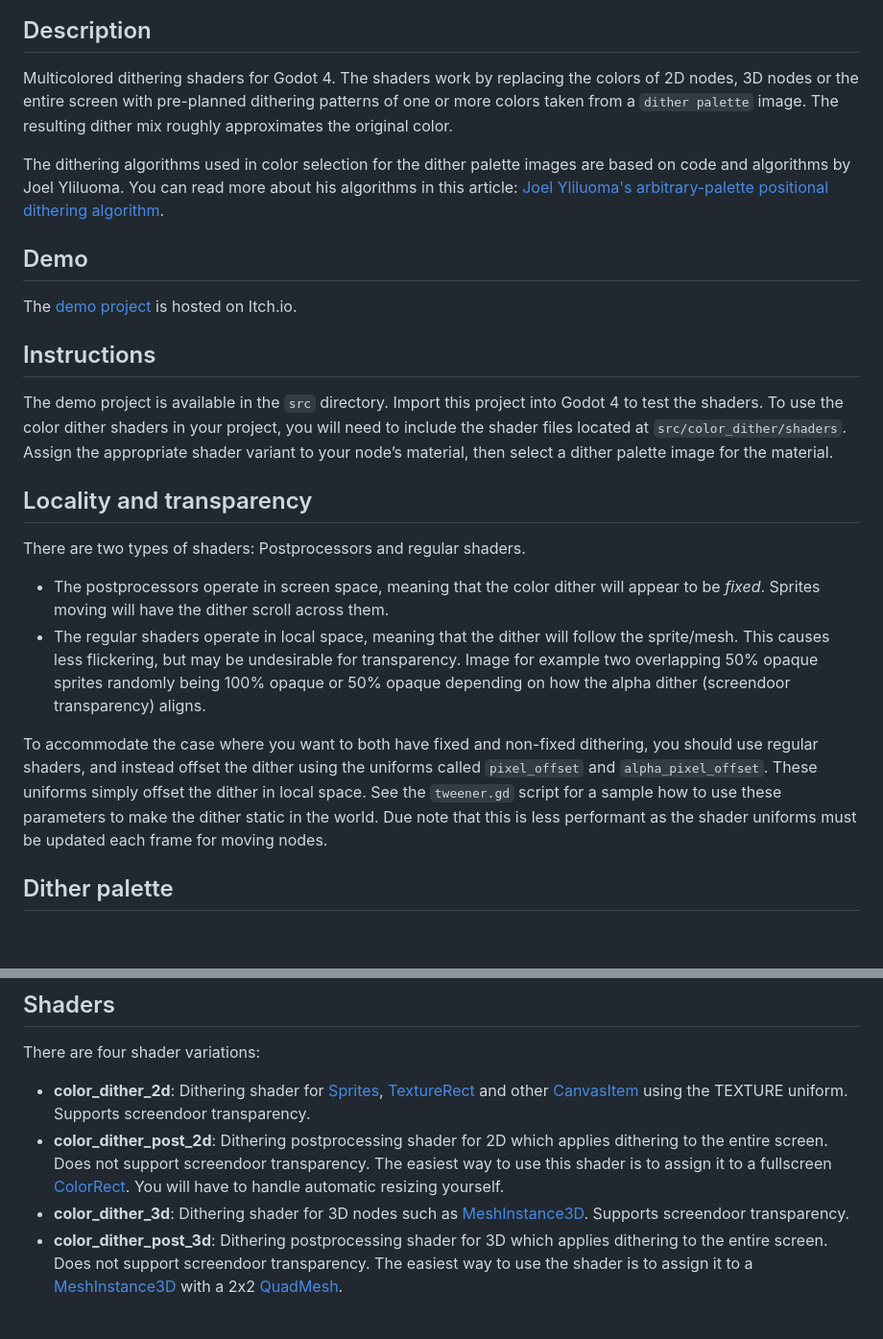
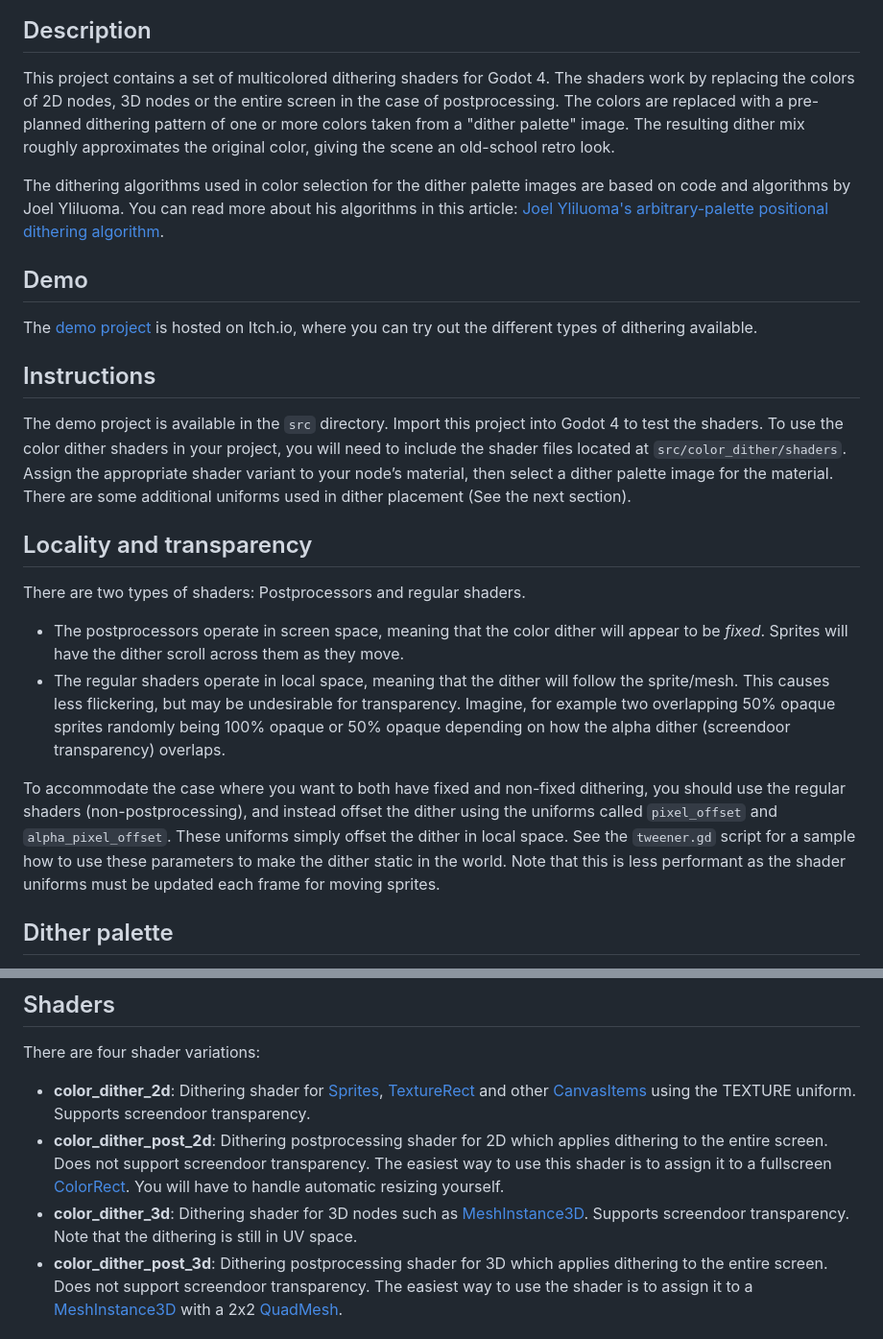
Before and after one commit to Donitzo/godot-color-dither, a Markdown page: README.md, 2 parts joined by grey strips. Shown: that part at 96% size. GitHub-like rendering; blank space fills up the shorter version.

```diff
--- a/README.md
+++ b/README.md
@@ -4,26 +4,26 @@
 
 ## Description
 
-Multicolored dithering shaders for Godot 4. The shaders work by replacing the colors of 2D nodes, 3D nodes or the entire screen with pre-planned dithering patterns of one or more colors taken from a `dither palette` image. The resulting dither mix roughly approximates the original color.
+This project contains a set of multicolored dithering shaders for Godot 4. The shaders work by replacing the colors of 2D nodes, 3D nodes or the entire screen in the case of postprocessing. The colors are replaced with a pre-planned dithering pattern of one or more colors taken from a "dither palette" image. The resulting dither mix roughly approximates the original color, giving the scene an old-school retro look.
 
 The dithering algorithms used in color selection for the dither palette images are based on code and algorithms by Joel Yliluoma. You can read more about his algorithms in this article: [Joel Yliluoma's arbitrary-palette positional dithering algorithm](https://bisqwit.iki.fi/story/howto/dither/jy/).
 
 ## Demo
 
-The [demo project](https://donitz.itch.io/godot-color-dither) is hosted on Itch.io.
+The [demo project](https://donitz.itch.io/godot-color-dither) is hosted on Itch.io, where you can try out the different types of dithering available.
 
 ## Instructions
 
-The demo project is available in the `src` directory. Import this project into Godot 4 to test the shaders. To use the color dither shaders in your project, you will need to include the shader files located at `src/color_dither/shaders`. Assign the appropriate shader variant to your node’s material, then select a dither palette image for the material.
+The demo project is available in the `src` directory. Import this project into Godot 4 to test the shaders. To use the color dither shaders in your project, you will need to include the shader files located at `src/color_dither/shaders`. Assign the appropriate shader variant to your node’s material, then select a dither palette image for the material. There are some additional uniforms used in dither placement (See the next section).
 
 ## Locality and transparency
 
 There are two types of shaders: Postprocessors and regular shaders.
 
-- The postprocessors operate in screen space, meaning that the color dither will appear to be *fixed*. Sprites moving will have the dither scroll across them.
-- The regular shaders operate in local space, meaning that the dither will follow the sprite/mesh. This causes less flickering, but may be undesirable for transparency. Image for example two overlapping 50% opaque sprites randomly being 100% opaque or 50% opaque depending on how the alpha dither (screendoor transparency) aligns.
+- The postprocessors operate in screen space, meaning that the color dither will appear to be *fixed*. Sprites will have the dither scroll across them as they move.
+- The regular shaders operate in local space, meaning that the dither will follow the sprite/mesh. This causes less flickering, but may be undesirable for transparency. Imagine, for example two overlapping 50% opaque sprites randomly being 100% opaque or 50% opaque depending on how the alpha dither (screendoor transparency) overlaps.
 
-To accommodate the case where you want to both have fixed and non-fixed dithering, you should use regular shaders, and instead offset the dither using the uniforms called `pixel_offset` and `alpha_pixel_offset`. These uniforms simply offset the dither in local space. See the `tweener.gd` script for a sample how to use these parameters to make the dither static in the world. Due note that this is less performant as the shader uniforms must be updated each frame for moving nodes.
+To accommodate the case where you want to both have fixed and non-fixed dithering, you should use the regular shaders (non-postprocessing), and instead offset the dither using the uniforms called `pixel_offset` and `alpha_pixel_offset`. These uniforms simply offset the dither in local space. See the `tweener.gd` script for a sample how to use these parameters to make the dither static in the world. Note that this is less performant as the shader uniforms must be updated each frame for moving sprites.
 
 ## Dither palette
 
@@ -47,9 +47,9 @@ The shaders work best at low resolutions or low-resolution viewports and *does n
 
 There are four shader variations:
 
-- **color_dither_2d**: Dithering shader for [Sprites](https://docs.godotengine.org/en/3.5/classes/class_sprite.html), [TextureRect](https://docs.godotengine.org/en/stable/classes/class_texturerect.html) and other [CanvasItem](https://docs.godotengine.org/en/stable/classes/class_canvasitem.html) using the TEXTURE uniform. Supports screendoor transparency.
+- **color_dither_2d**: Dithering shader for [Sprites](https://docs.godotengine.org/en/3.5/classes/class_sprite.html), [TextureRect](https://docs.godotengine.org/en/stable/classes/class_texturerect.html) and other [CanvasItems](https://docs.godotengine.org/en/stable/classes/class_canvasitem.html) using the TEXTURE uniform. Supports screendoor transparency.
 - **color_dither_post_2d**: Dithering postprocessing shader for 2D which applies dithering to the entire screen. Does not support screendoor transparency. The easiest way to use this shader is to assign it to a fullscreen [ColorRect](https://docs.godotengine.org/en/stable/classes/class_colorrect.html). You will have to handle automatic resizing yourself.
-- **color_dither_3d**: Dithering shader for 3D nodes such as [MeshInstance3D](https://docs.godotengine.org/en/stable/classes/class_meshinstance3d.html). Supports screendoor transparency.
+- **color_dither_3d**: Dithering shader for 3D nodes such as [MeshInstance3D](https://docs.godotengine.org/en/stable/classes/class_meshinstance3d.html). Supports screendoor transparency. Note that the dithering is still in UV space.
 - **color_dither_post_3d**: Dithering postprocessing shader for 3D which applies dithering to the entire screen. Does not support screendoor transparency. The easiest way to use the shader is to assign it to a [MeshInstance3D](https://docs.godotengine.org/en/stable/classes/class_meshinstance3d.html) with a 2x2 [QuadMesh](https://docs.godotengine.org/en/stable/classes/class_quadmesh.html).
 
 ## Feedback & Bug Reports
```
